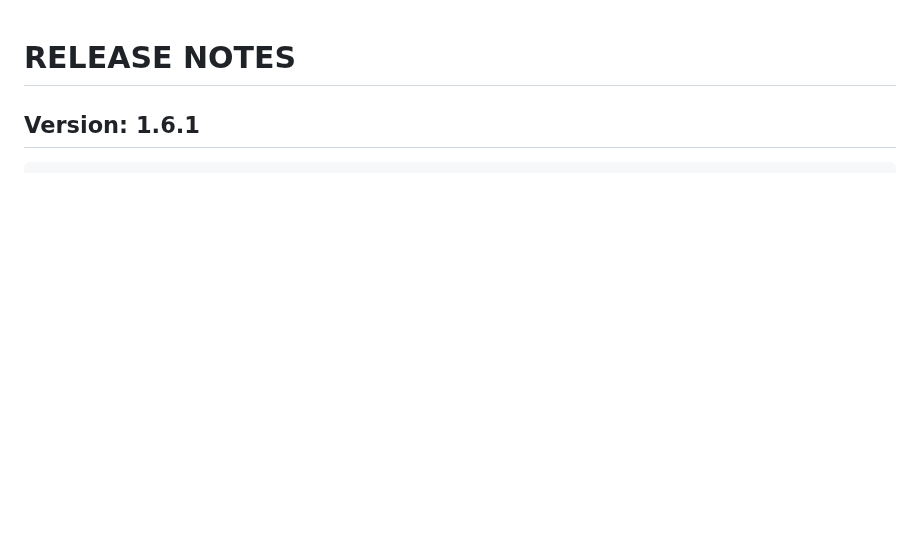
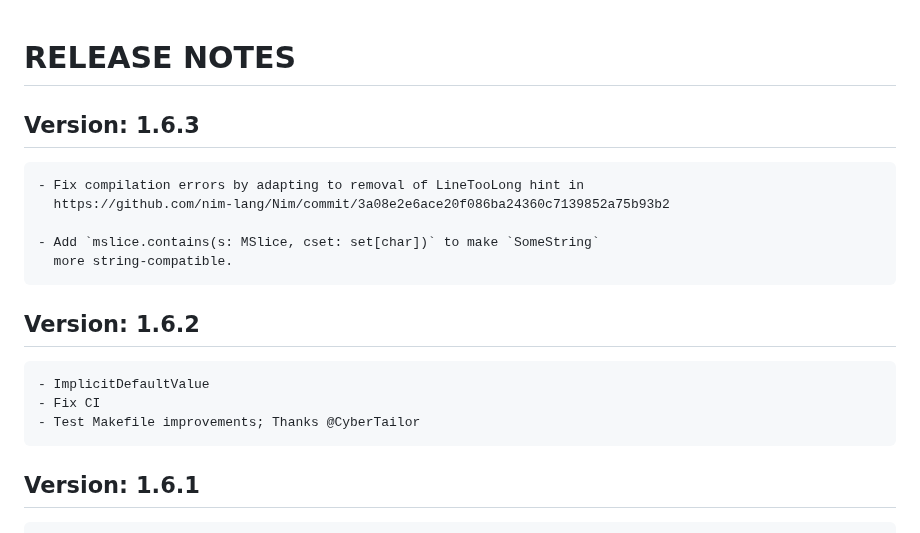
Before and after one commit to c-blake/cligen, a Markdown page: RELEASE-NOTES.md, the part around the change. Rendered like a GitHub page; blank space fills up the shorter version.

Commit message:
Update RelNotes.

```diff
--- a/RELEASE-NOTES.md
+++ b/RELEASE-NOTES.md
@@ -1,5 +1,19 @@
 RELEASE NOTES
 =============
+Version: 1.6.3
+--------------
+    - Fix compilation errors by adapting to removal of LineTooLong hint in
+      https://github.com/nim-lang/Nim/commit/3a08e2e6ace20f086ba24360c7139852a75b93b2
+
+    - Add `mslice.contains(s: MSlice, cset: set[char])` to make `SomeString`
+      more string-compatible.
+
+Version: 1.6.2
+--------------
+    - ImplicitDefaultValue
+    - Fix CI
+    - Test Makefile improvements; Thanks @CyberTailor
+
 Version: 1.6.1
 --------------
     - Fix a bug in `mslice.mSlices` with non-default `sep` & `eat`.
```
